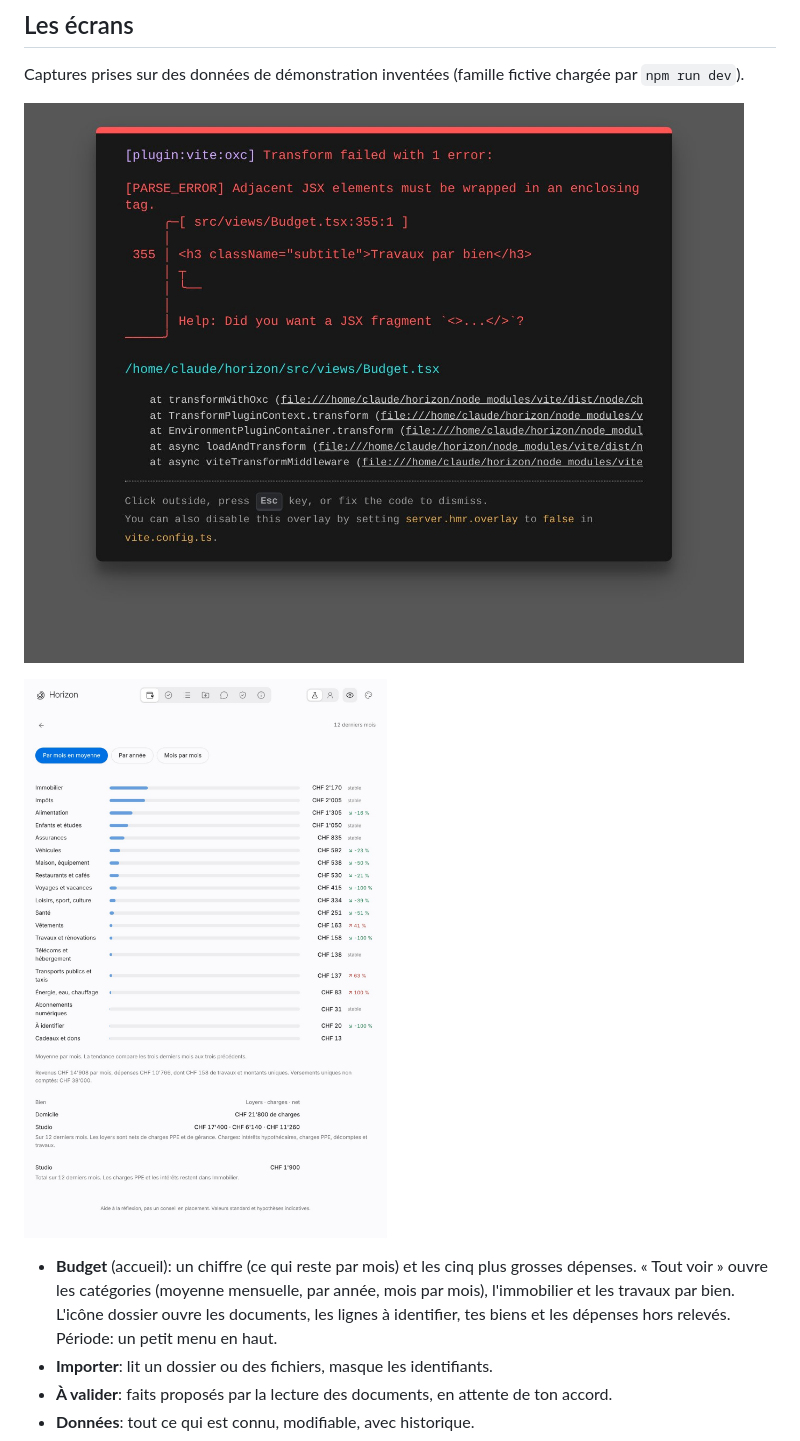
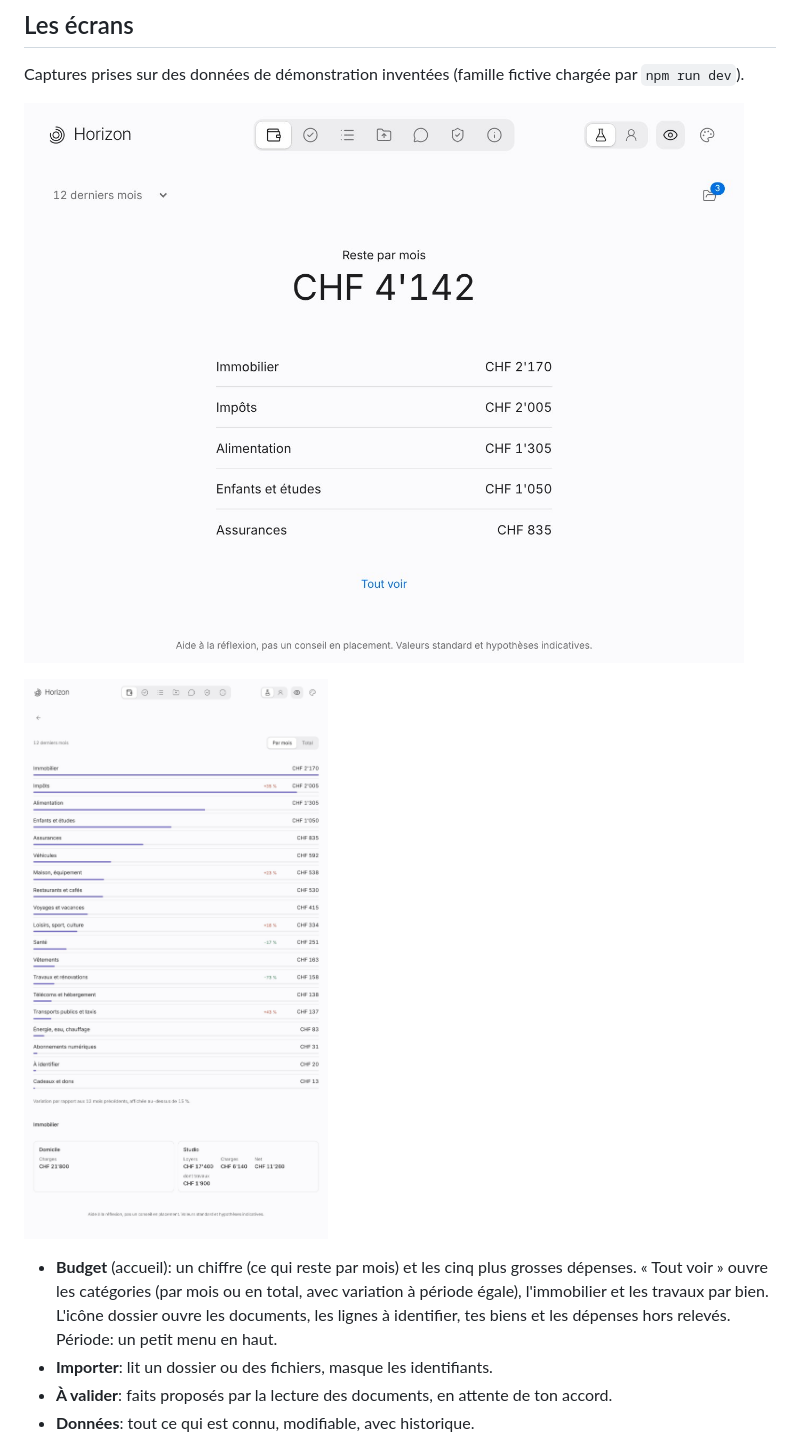
Before and after one commit to yanickimhof/horizon, a Markdown page: README.md, the part around the change. Drawn GitHub-style; pictures changed too: docs/screenshots/budget.jpg, docs/screenshots/depenses-par-categorie.jpg.

```diff
--- a/README.md
+++ b/README.md
@@ -54,7 +54,7 @@ Captures prises sur des données de démonstration inventées (famille fictive c
 
 ![Tout voir: catégories, immobilier, travaux](docs/screenshots/depenses-par-categorie.jpg)
 
-- **Budget** (accueil): un chiffre (ce qui reste par mois) et les cinq plus grosses dépenses. « Tout voir » ouvre les catégories (moyenne mensuelle, par année, mois par mois), l'immobilier et les travaux par bien. L'icône dossier ouvre les documents, les lignes à identifier, tes biens et les dépenses hors relevés. Période: un petit menu en haut.
+- **Budget** (accueil): un chiffre (ce qui reste par mois) et les cinq plus grosses dépenses. « Tout voir » ouvre les catégories (par mois ou en total, avec variation à période égale), l'immobilier et les travaux par bien. L'icône dossier ouvre les documents, les lignes à identifier, tes biens et les dépenses hors relevés. Période: un petit menu en haut.
 - **Importer**: lit un dossier ou des fichiers, masque les identifiants.
 - **À valider**: faits proposés par la lecture des documents, en attente de ton accord.
 - **Données**: tout ce qui est connu, modifiable, avec historique.
```
Also changed, not shown: 2 other files.
